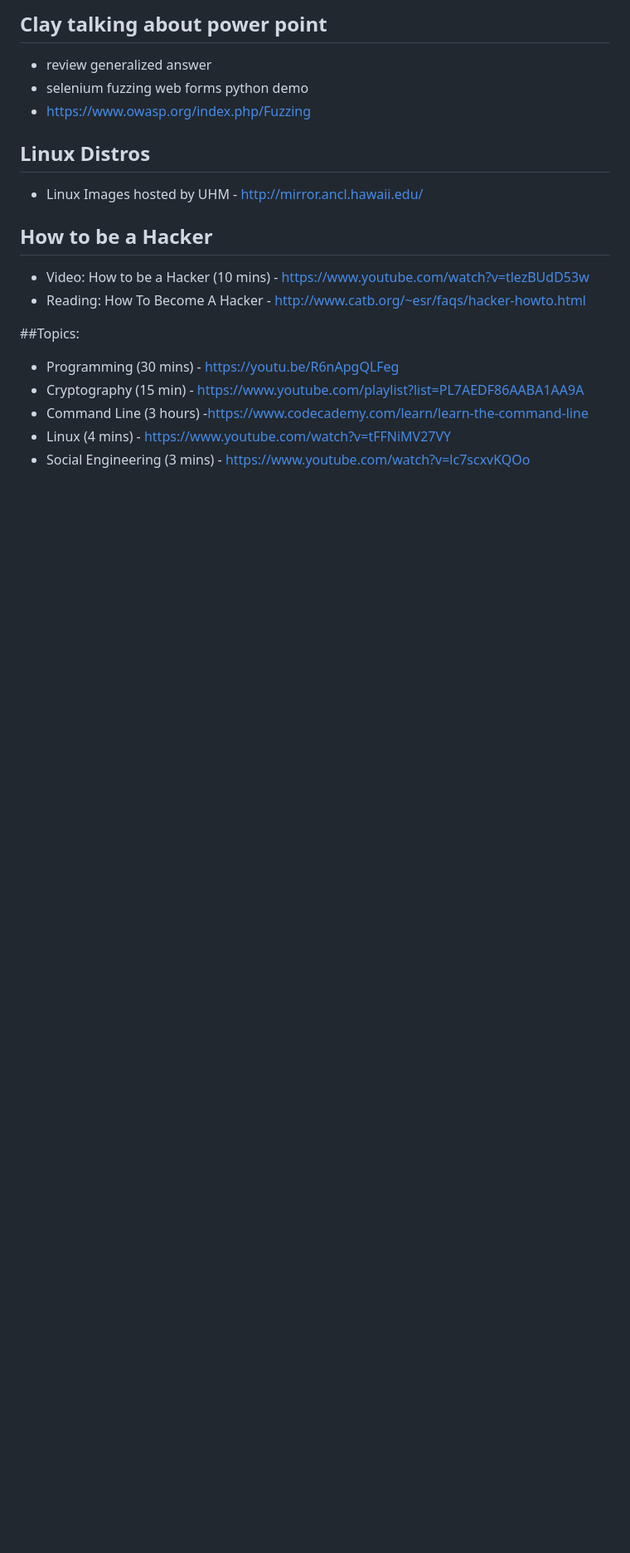
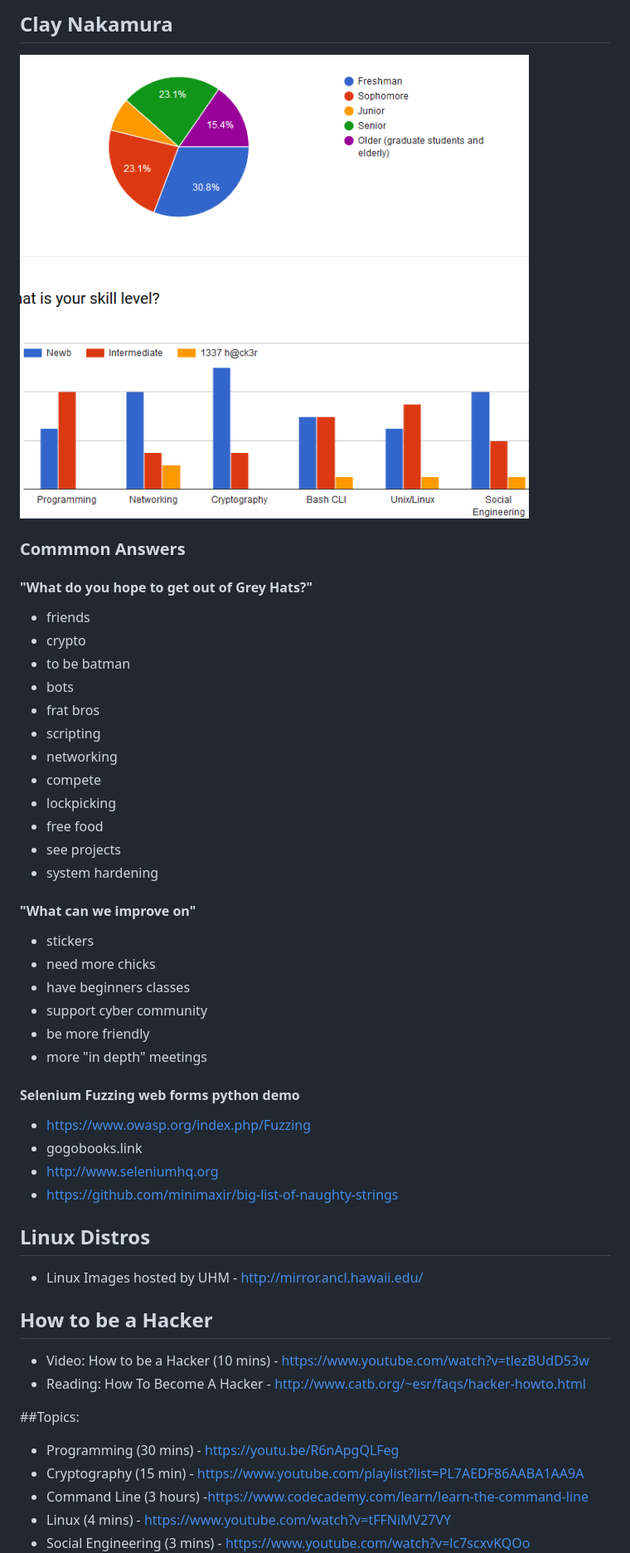
Before and after one commit to uhmgreyhats/meeting-agendas, a Markdown page: 2016-09-12/agenda.md, the part around the change printed below. Shown: that part at 83% size. Rendered like a GitHub page; pictures changed too: 2016-09-12/grey-hats-demographics.PNG (added); blank space fills up the shorter version.

Commit message:
update todays agenda

```diff
--- a/2016-09-12/agenda.md
+++ b/2016-09-12/agenda.md
@@ -1,7 +1,37 @@
-## Clay talking about power point
-- review generalized answer
-- selenium fuzzing web forms python demo
+## Clay Nakamura
+
+
+<img src="grey-hats-demographics.PNG">
+
+### Commmon Answers
+
+#### "What do you hope to get out of Grey Hats?"
+- friends
+- crypto
+- to be batman
+- bots
+- frat bros
+- scripting
+- networking
+- compete
+- lockpicking
+- free food
+- see projects
+- system hardening
+
+#### "What can we improve on"
+- stickers
+- need more chicks
+- have beginners classes
+- support cyber community
+- be more friendly
+- more "in depth" meetings
+
+#### Selenium Fuzzing web forms python demo
 - https://www.owasp.org/index.php/Fuzzing
+- gogobooks.link
+- http://www.seleniumhq.org
+- https://github.com/minimaxir/big-list-of-naughty-strings
 
 ## Linux Distros
 - Linux Images hosted by UHM - http://mirror.ancl.hawaii.edu/
```
Also changed, not shown: other parts of 2016-09-12/agenda.md (+2 -1 lines).
